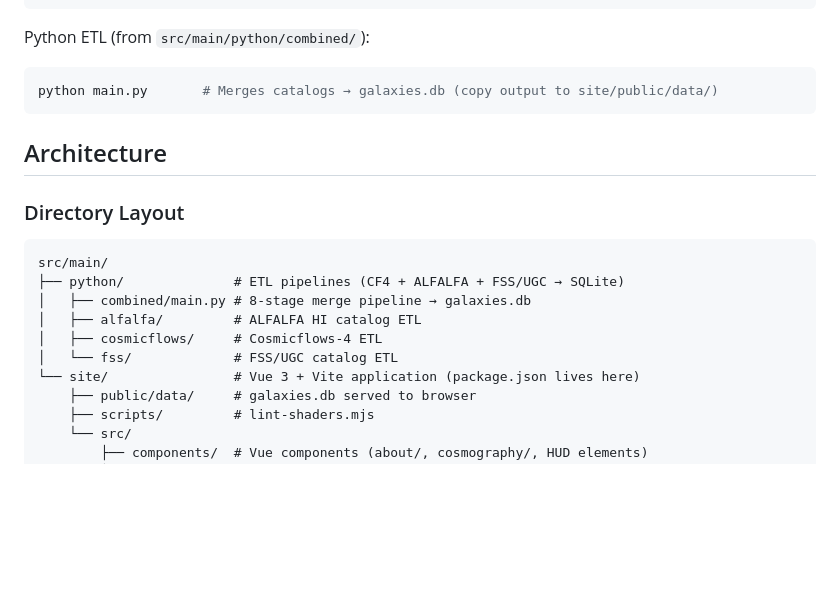
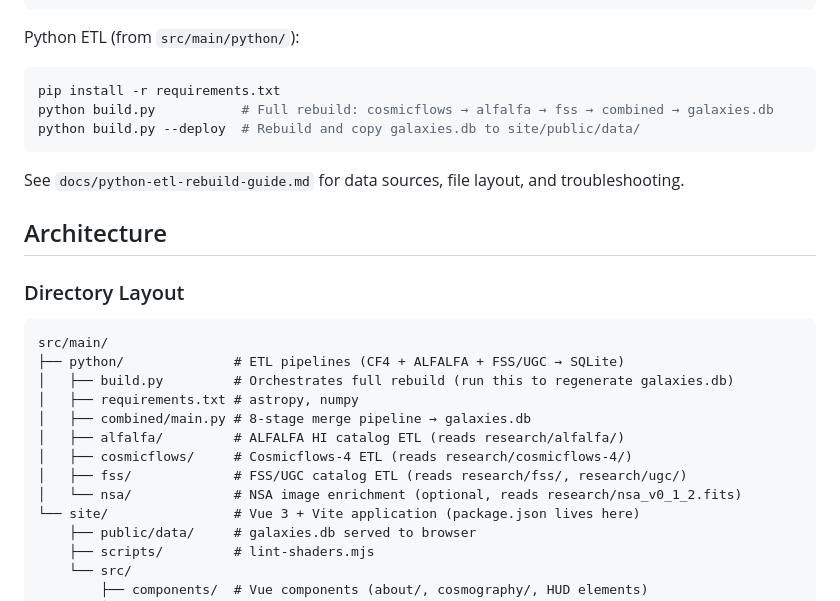
Before and after one commit to guinetik/galaxies, a Markdown page: CLAUDE.md, the part around the change. Rendered like a GitHub page; blank space fills up the shorter version.

Commit message:
feat: update Python ETL instructions and project structure

````diff
--- a/CLAUDE.md
+++ b/CLAUDE.md
@@ -21,10 +21,13 @@ npm run lint:shaders # glslx shader linting
 npm run deploy       # build + gh-pages deploy
 ```
 
-Python ETL (from `src/main/python/combined/`):
+Python ETL (from `src/main/python/`):
 ```bash
-python main.py       # Merges catalogs → galaxies.db (copy output to site/public/data/)
+pip install -r requirements.txt
+python build.py           # Full rebuild: cosmicflows → alfalfa → fss → combined → galaxies.db
+python build.py --deploy  # Rebuild and copy galaxies.db to site/public/data/
 ```
+See `docs/python-etl-rebuild-guide.md` for data sources, file layout, and troubleshooting.
 
 ## Architecture
 
@@ -33,10 +36,13 @@ python main.py       # Merges catalogs → galaxies.db (copy output to site/publ
 ```
 src/main/
 ├── python/              # ETL pipelines (CF4 + ALFALFA + FSS/UGC → SQLite)
+│   ├── build.py         # Orchestrates full rebuild (run this to regenerate galaxies.db)
+│   ├── requirements.txt # astropy, numpy
 │   ├── combined/main.py # 8-stage merge pipeline → galaxies.db
-│   ├── alfalfa/         # ALFALFA HI catalog ETL
-│   ├── cosmicflows/     # Cosmicflows-4 ETL
-│   └── fss/             # FSS/UGC catalog ETL
+│   ├── alfalfa/         # ALFALFA HI catalog ETL (reads research/alfalfa/)
+│   ├── cosmicflows/     # Cosmicflows-4 ETL (reads research/cosmicflows-4/)
+│   ├── fss/             # FSS/UGC catalog ETL (reads research/fss/, research/ugc/)
+│   └── nsa/             # NSA image enrichment (optional, reads research/nsa_v0_1_2.fits)
 └── site/                # Vue 3 + Vite application (package.json lives here)
     ├── public/data/     # galaxies.db served to browser
     ├── scripts/         # lint-shaders.mjs
````
